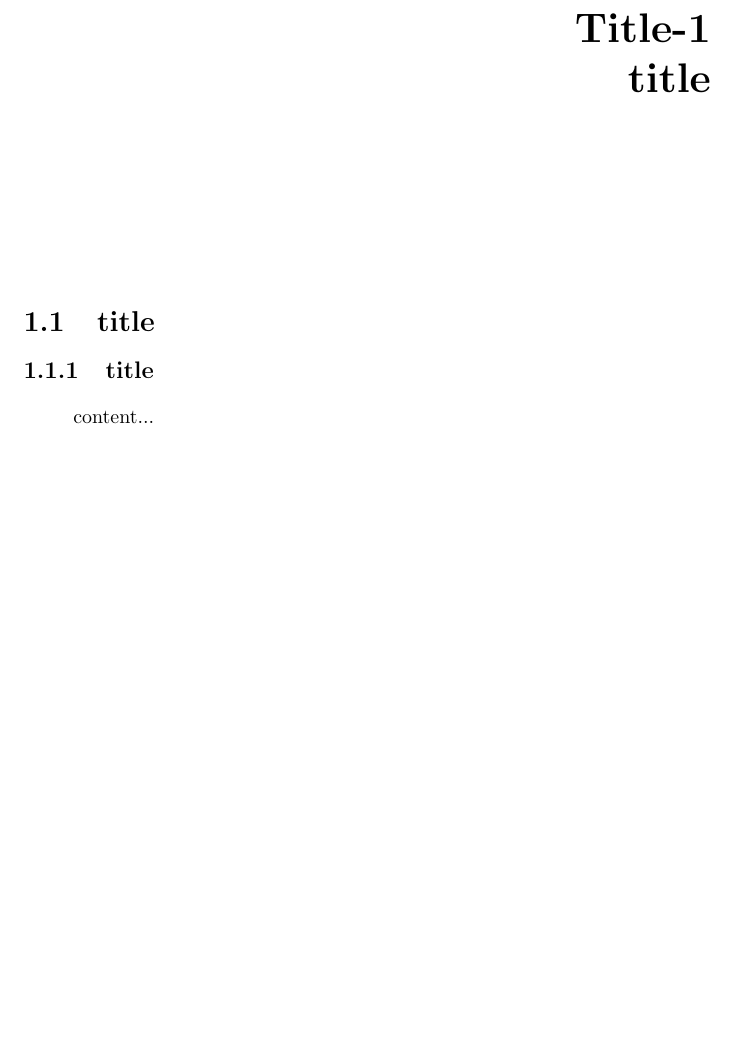
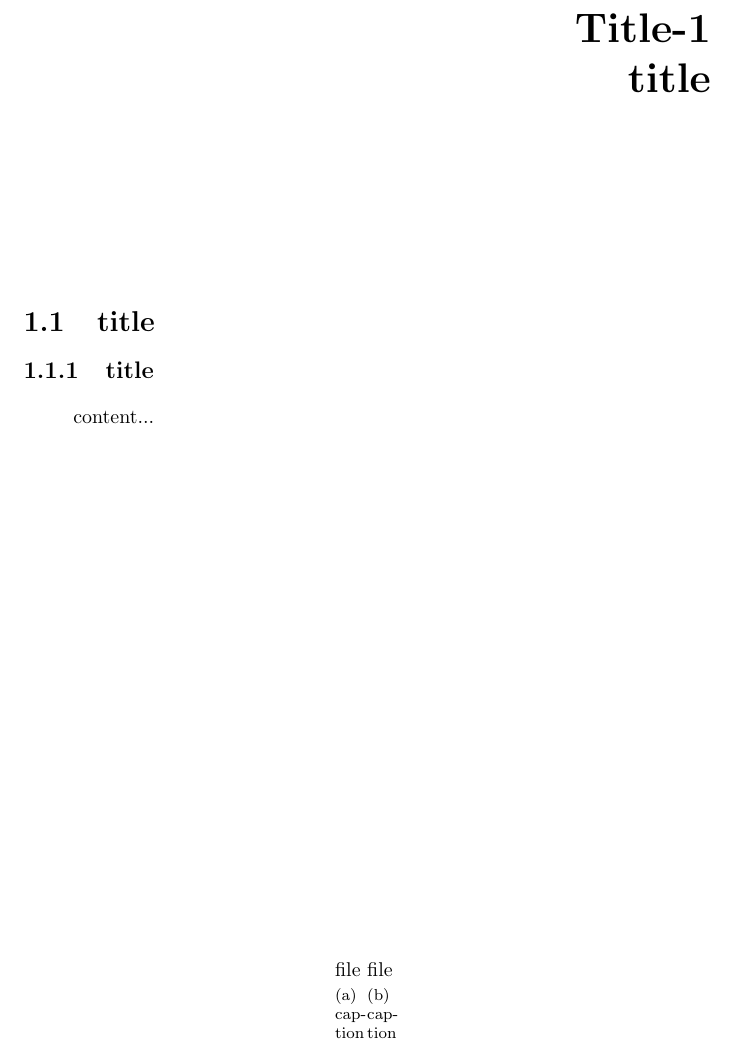
Before and after one commit to happyren/LaTeX-Templates, a LaTeX document (BookNotes.tex): part of the page, cut so that both start at the same text, the shorter picture padded with empty space. Compiled offline with pdfLaTeX.

Commit message:
subfigure package

```diff
--- a/BookNotes.tex
+++ b/BookNotes.tex
@@ -9,6 +9,7 @@
 	linkcolor=black,
 	urlcolor=black
 }
+\usepackage{subfigure}
 \makeatletter
 \pagestyle{plain}
 %% Redefine chapter
@@ -25,6 +26,11 @@
 \begin{document}
 	\chapter{title}
 	\section{title}
+	\begin{figure}
+		\centering
+		\subfigure[caption]{file}
+		\subfigure[caption]{file}
+	\end{figure}
 	\subsection{title}
 	\begin{description}
 		content...
```
